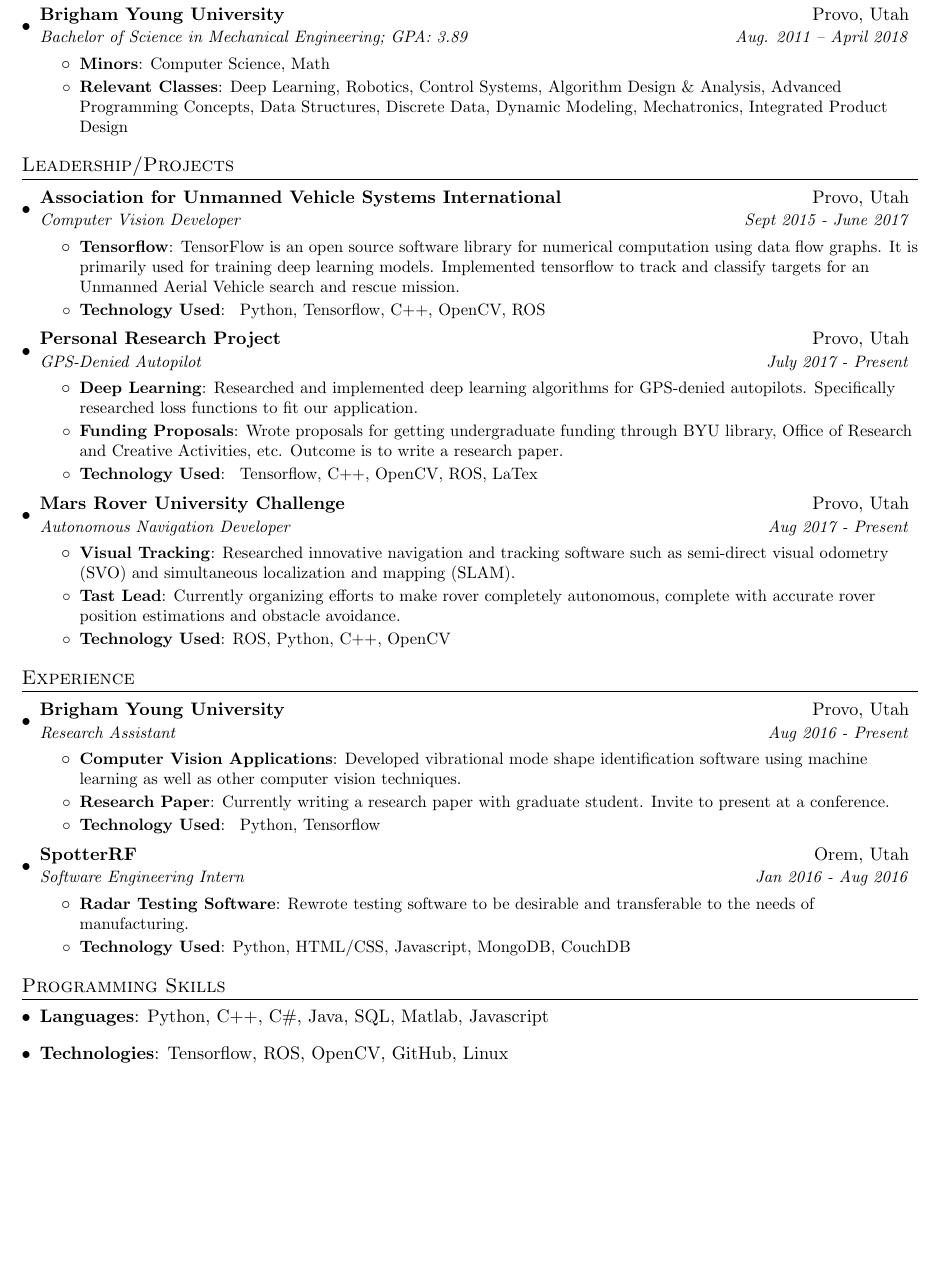
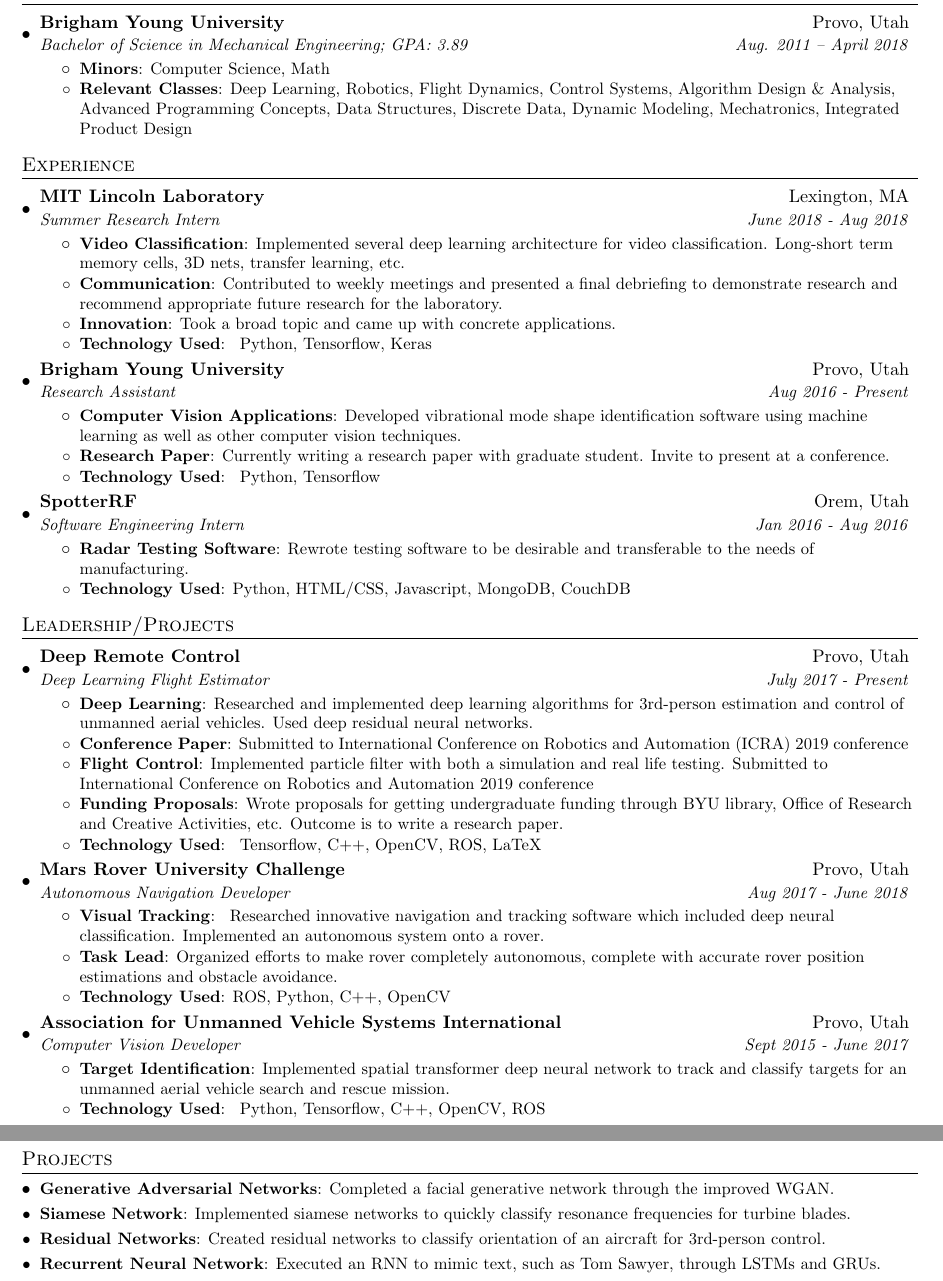
Before and after one commit to jaringson/resume, a LaTeX CV (resume.tex): part of the page before the commit and two parts of pages 1 and 2 of 2 after it, the two joined at a grey line, cut so that both start at the same text, the shorter picture padded with empty space. Compiled offline with pdfLaTeX.

Commit message:
newest changes

```diff
--- a/resume.tex
+++ b/resume.tex
@@ -90,49 +90,27 @@
       \resumeItemListStart
       \resumeItem{Minors}{Computer Science, Math}
 	      \resumeItem{Relevant Classes}
-		     {Deep Learning, Robotics, Control Systems, Algorithm Design \& Analysis, Advanced Programming Concepts, Data Structures, Discrete Data, Dynamic Modeling, Mechatronics, Integrated Product Design }
+		     {Deep Learning, Robotics, Flight Dynamics, Control Systems, Algorithm Design \& Analysis, Advanced Programming Concepts, Data Structures, Discrete Data, Dynamic Modeling, Mechatronics, Integrated Product Design }
       \resumeItemListEnd
-  \resumeSubHeadingListEnd
-
-%-----------Leadership/Projects-----------------
-\section{Leadership/Projects}
-  \resumeSubHeadingListStart
-
-
-
-	  \resumeSubheading{Association for Unmanned Vehicle Systems International } {Provo, Utah}{Computer Vision Developer}{Sept 2015 - June 2017}
-		  \resumeItemListStart
-			  \resumeItem{Tensorflow}
-				  {TensorFlow is an open source software library for numerical computation using data flow graphs. It is primarily used for training deep learning models. Implemented tensorflow to track and classify targets for an Unmanned Aerial Vehicle search and rescue mission.}
-			  \resumeItem{Technology Used}
-				  { Python, Tensorflow, C++, OpenCV, ROS }
-		\resumeItemListEnd
-
-		\resumeSubheading{Personal Research Project}  {Provo, Utah}{GPS-Denied Autopilot}{July 2017 - Present}
-			\resumeItemListStart
-				\resumeItem{Deep Learning}
-					{Researched and implemented deep learning algorithms for GPS-denied autopilots. Specifically researched loss functions to fit our application. }
-				\resumeItem{Funding Proposals}
-					{Wrote proposals for getting undergraduate funding through BYU library, Office of Research and Creative Activities, etc. Outcome is to write a research paper. }
-				\resumeItem{Technology Used}
-					{ Tensorflow, C++, OpenCV, ROS, LaTex }
-		\resumeItemListEnd
-
-		\resumeSubheading{Mars Rover University Challenge} {Provo, Utah}{Autonomous Navigation Developer}{Aug 2017 - Present}
-			\resumeItemListStart
-				\resumeItem{Visual Tracking}
-					{Researched innovative navigation and tracking software such as semi-direct visual odometry (SVO) and simultaneous localization and mapping (SLAM).}
-				\resumeItem{Tast Lead}
-					{Currently organizing efforts to make rover completely autonomous, complete with accurate rover position estimations and obstacle avoidance.}
-				\resumeItem{Technology Used}
-					{ROS, Python, C++, OpenCV }
-		\resumeItemListEnd
-
   \resumeSubHeadingListEnd
 
 %-----------EXPERIENCE-----------------
 \section{Experience}
 \resumeSubHeadingListStart
+	\resumeSubheading
+	{MIT Lincoln Laboratory}{Lexington, MA}
+	{Summer Research Intern}{June 2018 - Aug 2018}
+	\resumeItemListStart
+	\resumeItem{Video Classification}
+	{Implemented several deep learning architecture for video classification. Long-short term memory cells, 3D nets, transfer learning, etc. }
+	\resumeItem{Communication}
+	{Contributed to weekly meetings and presented a final debriefing to demonstrate research and recommend appropriate future research for the laboratory. }
+	\resumeItem{Innovation}
+	{Took a broad topic and came up with concrete applications. }
+	\resumeItem{Technology Used}
+	{ Python, Tensorflow, Keras }
+	\resumeItemListEnd
+
 
 	\resumeSubheading
 	{Brigham Young University}{Provo, Utah}
@@ -161,33 +139,77 @@
 \resumeSubHeadingListEnd
 
 
+%-----------Leadership/Projects-----------------
+\section{Leadership/Projects}
+  \resumeSubHeadingListStart
+
+
+
+
+
+		\resumeSubheading{Deep Remote Control}  {Provo, Utah}{Deep Learning Flight Estimator}{July 2017 - Present}
+			\resumeItemListStart
+				\resumeItem{Deep Learning}
+					{Researched and implemented deep learning algorithms for 3rd-person estimation and control of unmanned aerial vehicles. Used deep residual neural networks. }
+				\resumeItem{Conference Paper}
+					{Submitted to International Conference on Robotics and Automation (ICRA) 2019 conference}
+				\resumeItem{Flight Control}
+					{Implemented particle filter with both a simulation and real life testing. Submitted to International Conference on Robotics and Automation 2019 conference}
+				\resumeItem{Funding Proposals}
+					{Wrote proposals for getting undergraduate funding through BYU library, Office of Research and Creative Activities, etc. Outcome is to write a research paper. }
+				\resumeItem{Technology Used}
+					{ Tensorflow, C++, OpenCV, ROS, LaTeX }
+		\resumeItemListEnd
+
+		\resumeSubheading{Mars Rover University Challenge} {Provo, Utah}{Autonomous Navigation Developer}{Aug 2017 - June 2018}
+			\resumeItemListStart
+				\resumeItem{Visual Tracking}
+					{ Researched innovative navigation and tracking software which included deep neural classification. Implemented an autonomous system onto a rover.}
+				\resumeItem{Task Lead}
+					{Organized efforts to make rover completely autonomous, complete with accurate rover position estimations and obstacle avoidance.}
+				\resumeItem{Technology Used}
+					{ROS, Python, C++, OpenCV }
+		\resumeItemListEnd
+
+		 \resumeSubheading{Association for Unmanned Vehicle Systems International } {Provo, Utah}{Computer Vision Developer}{Sept 2015 - June 2017}
+			 \resumeItemListStart
+				 \resumeItem{Target Identification}
+					 {Implemented spatial transformer deep neural network to track and classify targets for an unmanned aerial vehicle search and rescue mission.}
+				 \resumeItem{Technology Used}
+					 { Python, Tensorflow, C++, OpenCV, ROS }
+			\resumeItemListEnd
+
+	  \resumeSubHeadingListEnd
+
+
+
 
 
 %-----------PROJECTS-----------------
-%\section{Projects}
-%  \resumeSubHeadingListStart
-%    \resumeSubItem{QuantSoftware Toolkit}
-%      {Open source python library for financial data analysis and machine learning for finance.}
-%    \resumeSubItem{Github Visualization}
-%      {Data Visualization of Git Log data using D3 to analyze project trends over time.}
-%    \resumeSubItem{Recommendation System}
-%      {Music and Movie recommender systems using collaborative filtering on public datasets.}
-%    \resumeSubItem{Mac Setup}
-%      {Book that gives step by step instructions on setting up developer environment on Mac OS.}
-%  \resumeSubHeadingListEnd
+\section{Projects}
+  \resumeSubHeadingListStart
+    \resumeSubItem{Generative Adversarial Networks}
+      {Completed a facial generative network through the improved WGAN.}
+    \resumeSubItem{Siamese Network}
+      {Implemented siamese networks to quickly classify resonance frequencies for turbine blades.}
+    \resumeSubItem{Residual Networks}
+      {Created residual networks to classify orientation of an aircraft for 3rd-person control.}
+    \resumeSubItem{Recurrent Neural Network}
+      {Executed an RNN to mimic text, such as Tom Sawyer, through LSTMs and GRUs.}
+  \resumeSubHeadingListEnd
 
 
 %--------PROGRAMMING SKILLS------------
-\section{Programming Skills}
-  \resumeSubHeadingListStart
-    \item{
-      \textbf{Languages}{: Python, C++, C\#, Java, SQL, Matlab, Javascript}
-      \hfill
-    }
-    \item{
-    	\textbf{Technologies}{: Tensorflow, ROS, OpenCV, GitHub, Linux }
-    }
-  \resumeSubHeadingListEnd
+%\section{Programming Skills}
+%  \resumeSubHeadingListStart
+%    \item{
+%      \textbf{Languages}{: Python, C++, C\#, Java, SQL, Matlab, Javascript}
+%      \hfill
+%    }
+%    \item{
+%    	\textbf{Technologies}{: Tensorflow, ROS, OpenCV, GitHub, Linux }
+%    }
+%  \resumeSubHeadingListEnd
 
 
 %-------------------------------------------
```
Lines whose indentation alone changed are shown as unchanged.
